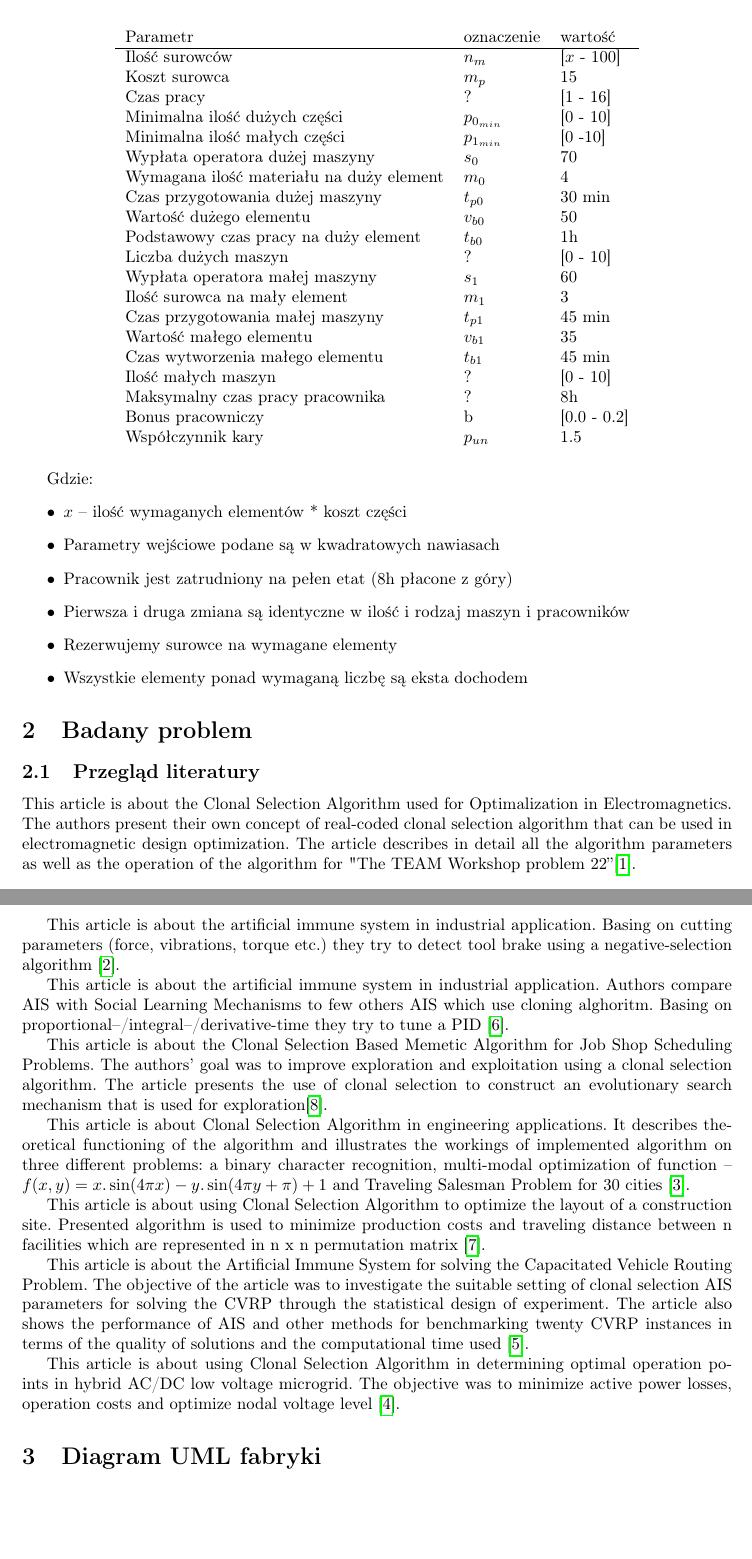
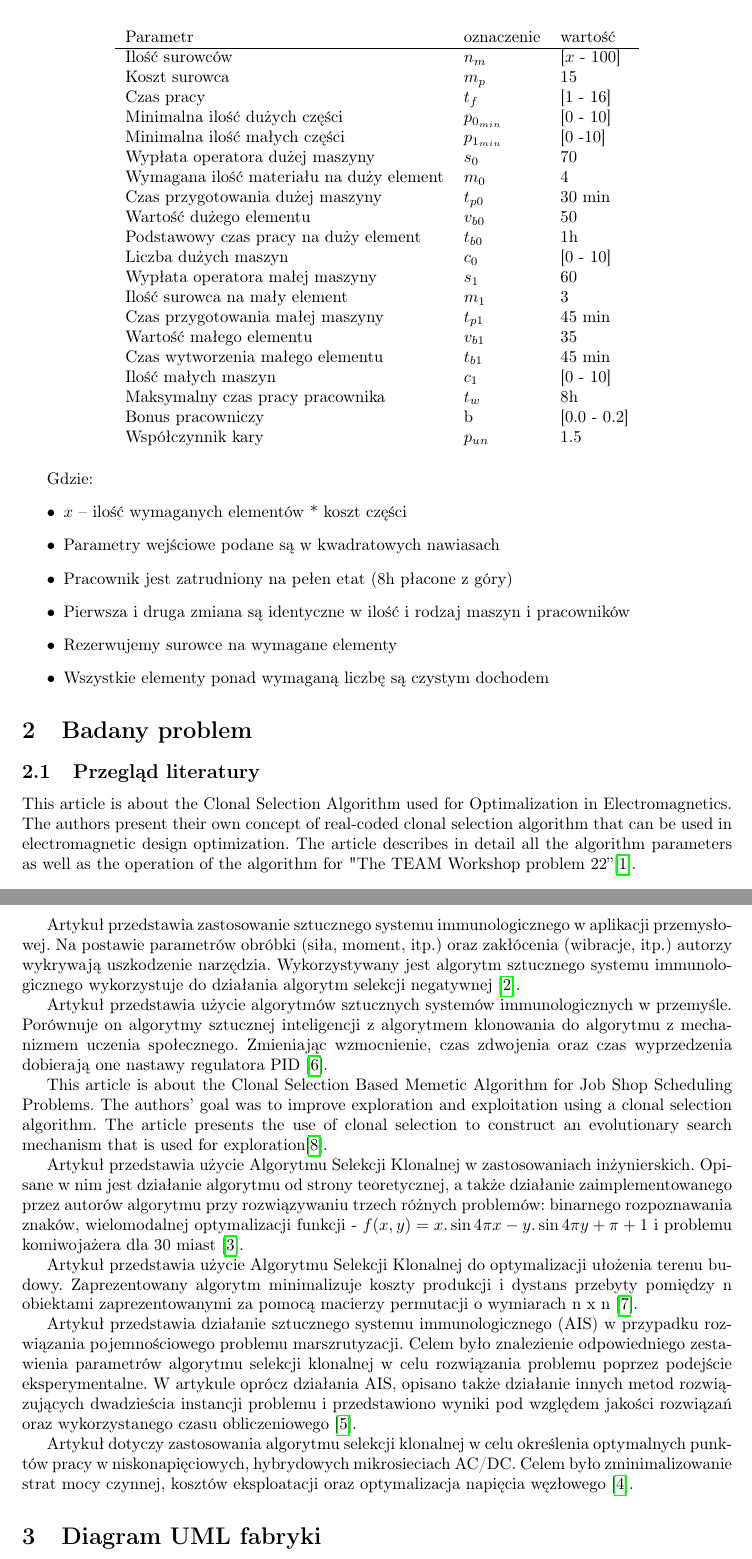
Before and after one commit to ArturBa/factory_optimization, a LaTeX document (Docs/final_raport/raport.tex): two parts of pages 4 and 5 of 6, joined at a grey line, cut so that both start at the same text, the shorter picture padded with empty space. Compiled offline with pdfLaTeX.

Commit message:
Translate articles in final raport

```diff
--- a/Docs/final_raport/raport.tex
+++ b/Docs/final_raport/raport.tex
@@ -91,7 +92,7 @@ $\sum^{n_p}_{i=1} p_{i_{max}} * m_i< n_m$
 Parametr & oznaczenie & wartość\\ \hline
 Ilość surowców & $n_m$ & [$x$ - 100]\\
 Koszt surowca & $m_p$ & 15\\
-Czas pracy & ? & {[}1 - 16{]}\\
+Czas pracy & $t_f$ & [1 - 16]\\
 Minimalna ilość dużych części & $p_{0_{min}}$ & [0 - 10]\\
 Minimalna ilość małych części & $p_{1_{min}}$ & [0 -10]\\
 Wypłata operatora dużej maszyny & $s_0$ & 70\\
@@ -99,14 +100,14 @@ Wymagana ilość materiału na duży element & $m_0$ & 4\\
 Czas przygotowania dużej maszyny & $t_{p0}$ & 30 min\\
 Wartość dużego elementu & $v_{b0}$ & 50\\
 Podstawowy czas pracy na duży element & $t_{b0}$ & 1h\\
-Liczba dużych maszyn & ? & [0 - 10]\\
+Liczba dużych maszyn & $c_0$ & [0 - 10]\\
 Wypłata operatora małej maszyny & $s_1$ & 60\\
 Ilość surowca na mały element & $m_1$ & 3\\
 Czas przygotowania małej maszyny & $t_{p1}$ & 45 min\\
 Wartość małego elementu & $v_{b1}$ & 35\\
 Czas wytworzenia małego elementu & $t_{b1}$ & 45 min\\
-Ilość małych maszyn & ? & [0 - 10]\\
-Maksymalny czas pracy pracownika & ? & 8h\\
+Ilość małych maszyn & $c_1$ & [0 - 10]\\
+Maksymalny czas pracy pracownika & $t_w$ & 8h\\
 Bonus pracowniczy & b & [0.0 - 0.2]\\
 Współczynnik kary & $p_{un}$ & 1.5
 \end{longtable}
@@ -118,7 +119,7 @@ Gdzie:
     \item Pracownik jest zatrudniony na pełen etat (8h płacone z góry)
     \item Pierwsza i druga zmiana są identyczne w ilość i rodzaj maszyn i pracowników
     \item Rezerwujemy surowce na wymagane elementy
-    \item Wszystkie elementy ponad wymaganą liczbę są eksta dochodem
+    \item Wszystkie elementy ponad wymaganą liczbę są czystym dochodem
 \end{itemize}
 
 
@@ -128,30 +129,26 @@ This article is about the Clonal Selection Algorithm used for Optimalization in
 
 
 
-This article is about the artificial immune system in industrial application. Basing on cutting parameters (force, vibrations, torque etc.) they try to detect tool brake using a negative-selection algorithm \cite{dasgupta1999artificial}.
+Artykuł przedstawia zastosowanie sztucznego systemu immunologicznego w aplikacji przemysłowej. Na postawie parametrów obróbki (siła, moment, itp.) oraz zakłócenia (wibracje, itp.) autorzy wykrywają uszkodzenie narzędzia. Wykorzystywany jest algorytm sztucznego systemu immunologicznego wykorzystuje do działania algorytm selekcji negatywnej \cite{dasgupta1999artificial}.
 
 
-
-This article is about the artificial immune system in industrial application. Authors compare AIS with Social Learning Mechanisms to few others AIS which use cloning alghoritm. Basing on proportional–/integral–/derivative-time they try to tune a PID \cite{wang_artificial_2017}.
-
+Artykuł przedstawia użycie algorytmów sztucznych systemów immunologicznych w przemyśle. Porównuje on algorytmy sztucznej inteligencji z algorytmem klonowania do algorytmu z mechanizmem uczenia społecznego. Zmieniając wzmocnienie, czas zdwojenia oraz czas wyprzedzenia dobierają one nastawy regulatora PID \cite{wang_artificial_2017}.
 
 
 This article is about the Clonal Selection Based Memetic Algorithm for Job Shop Scheduling Problems. The authors' goal was to improve exploration and exploitation using a clonal selection algorithm. The article presents the use of clonal selection to construct an evolutionary search mechanism that is used for exploration\cite{yang2008clonal}.
 
-
-This article is about Clonal Selection Algorithm in engineering applications. It describes theoretical functioning of the algorithm and illustrates the workings of implemented algorithm on three different problems: a binary character recognition, multi-modal optimization of function –
-$f(x, y) = x.\sin(4 \pi x) - y.\sin(4 \pi y + \pi) + 1$
-and Traveling Salesman Problem for 30 cities \cite{de_castro}.
+Artykuł przedstawia użycie Algorytmu Selekcji Klonalnej w zastosowaniach inżynierskich. Opisane w nim jest działanie algorytmu od strony teoretycznej, a także działanie zaimplementowanego przez autorów algorytmu przy rozwiązywaniu trzech różnych problemów: binarnego rozpoznawania znaków, wielomodalnej optymalizacji funkcji -
+$f(x, y) = x.\sin{4 \pi x} - y.\sin{4 \pi y + \pi} + 1$
+i problemu komiwojażera dla 30 miast \cite{de_castro}.
 
 
-This article is about using Clonal Selection Algorithm to optimize the layout of a construction site. Presented algorithm is used to minimize production costs and traveling distance between n facilities which are represented in n x n permutation matrix \cite{WANG2016267}.
+Artykuł przedstawia użycie Algorytmu Selekcji Klonalnej do optymalizacji ułożenia terenu budowy. Zaprezentowany algorytm minimalizuje koszty produkcji i dystans przebyty pomiędzy n obiektami zaprezentowanymi za pomocą macierzy permutacji o wymiarach n x n \cite{WANG2016267}.
 
 
-This article is about the Artificial Immune System for solving the Capacitated Vehicle Routing Problem. The objective of the article was to investigate the suitable setting of clonal selection AIS parameters for solving the CVRP through the statistical design of experiment. The article also shows the performance of AIS and other methods for benchmarking twenty CVRP instances in terms of the quality of solutions and the computational time used \cite{thapatsuwan}.
+Artykuł przedstawia działanie sztucznego systemu immunologicznego (AIS) w przypadku rozwiązania pojemnościowego problemu marszrutyzacji. Celem było znalezienie odpowiedniego zestawienia parametrów algorytmu selekcji klonalnej w celu rozwiązania problemu poprzez podejście eksperymentalne. W artykule oprócz działania AIS, opisano także działanie innych metod rozwiązujących dwadzieścia instancji problemu i przedstawiono wyniki pod względem jakości rozwiązań oraz wykorzystanego czasu obliczeniowego \cite{thapatsuwan}.
 
 
-This article is about using Clonal Selection Algorithm in determining optimal operation points in hybrid AC/DC low voltage microgrid. The objective was to minimize active power losses, operation costs and optimize nodal voltage level \cite{rokicki}.
-
+Artykuł dotyczy zastosowania algorytmu selekcji klonalnej w celu określenia optymalnych punktów pracy w niskonapięciowych, hybrydowych mikrosieciach AC/DC. Celem było zminimalizowanie strat mocy czynnej, kosztów eksploatacji oraz optymalizacja napięcia węzłowego \cite{rokicki}.
 
 
 \section{Diagram UML fabryki}
```
Also changed, not shown: Docs/final_raport/raport.pdf, Docs/final_raport/raport.tex (12 more changed lines).
